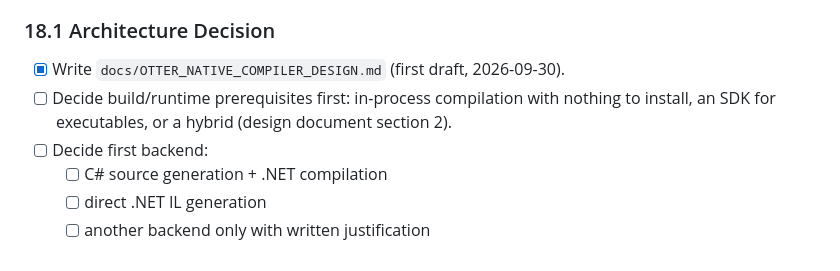
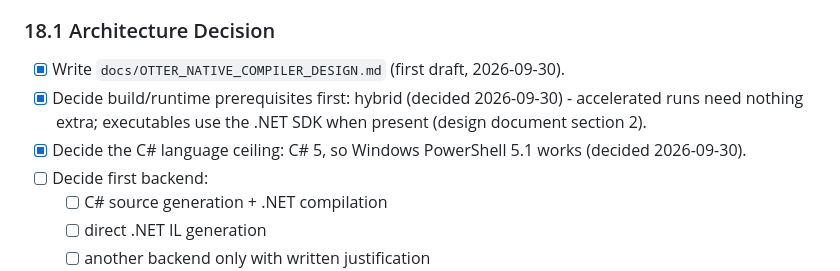
Before and after one commit to Heavens-Lava/otterPS, a Markdown page: OTTER_1_1_CHECKLIST.md, the part around the change. Rendered like a GitHub page.

```diff
--- a/OTTER_1_1_CHECKLIST.md
+++ b/OTTER_1_1_CHECKLIST.md
@@ -513,7 +513,8 @@ Tests       18
 ### 18.1 Architecture Decision
 
 - [x] Write `docs/OTTER_NATIVE_COMPILER_DESIGN.md` (first draft, 2026-09-30).
-- [ ] Decide build/runtime prerequisites first: in-process compilation with nothing to install, an SDK for executables, or a hybrid (design document section 2).
+- [x] Decide build/runtime prerequisites first: hybrid (decided 2026-09-30) - accelerated runs need nothing extra; executables use the .NET SDK when present (design document section 2).
+- [x] Decide the C# language ceiling: C# 5, so Windows PowerShell 5.1 works (decided 2026-09-30).
 - [ ] Decide first backend:
   - [ ] C# source generation + .NET compilation
   - [ ] direct .NET IL generation
```
Also changed, not shown: docs/OTTER_NATIVE_COMPILER_DESIGN.md (+9 -6 lines).
